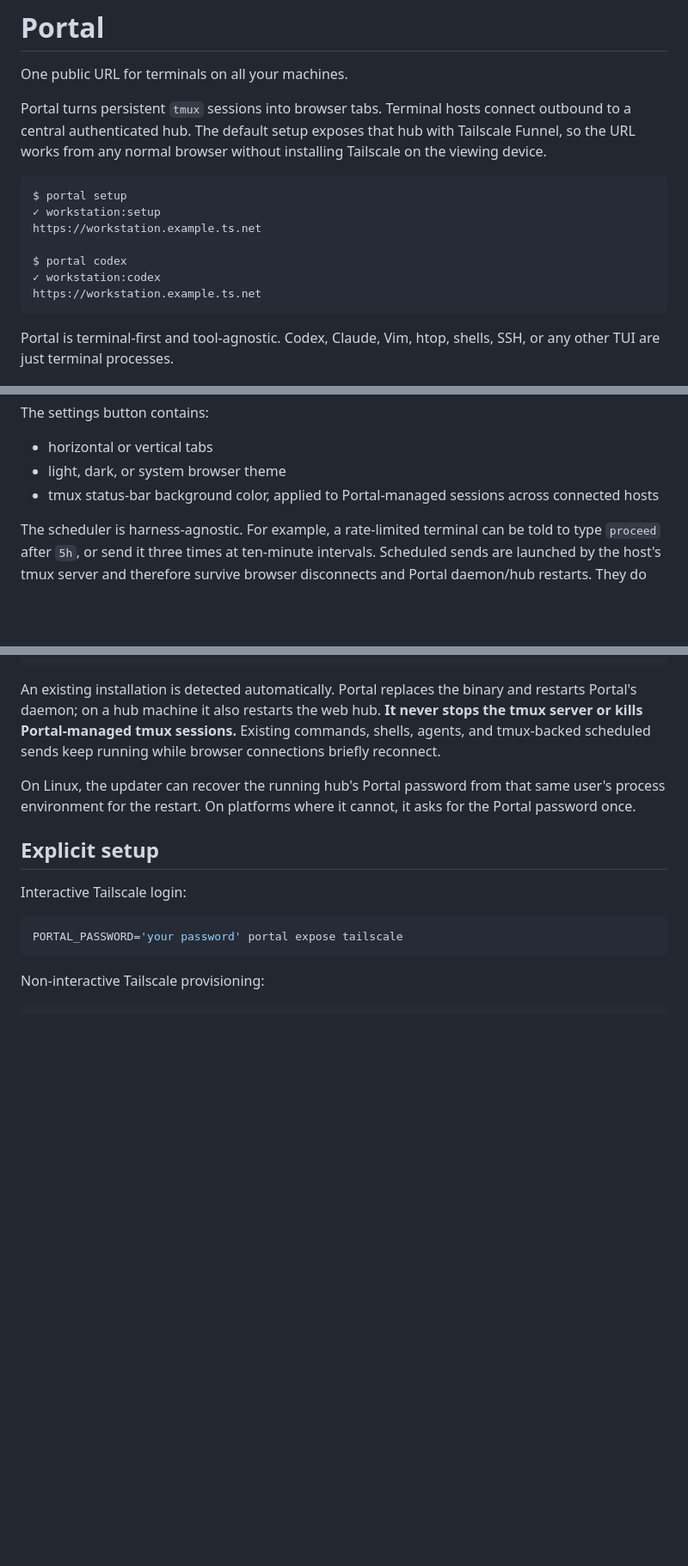
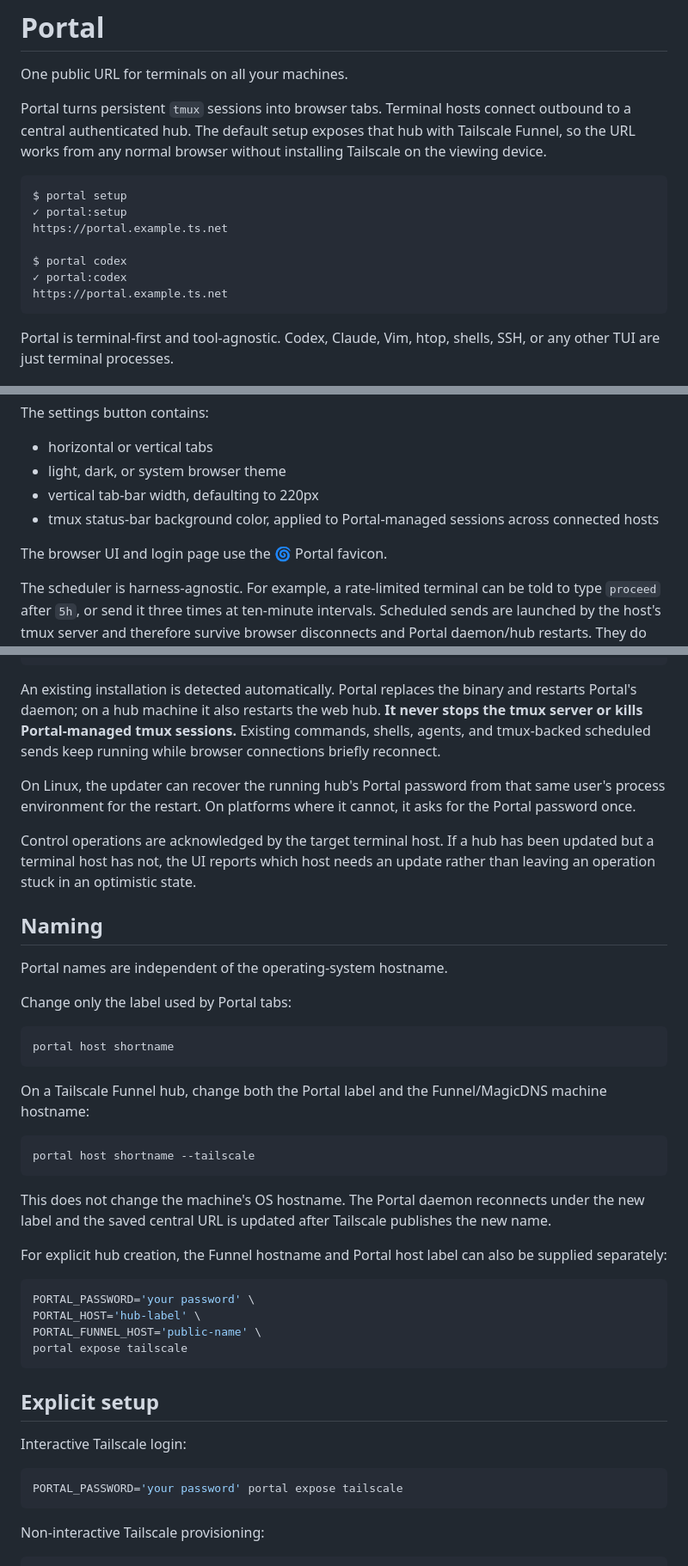
Before and after one commit to sileod/portal, a Markdown page: README.md, 3 parts joined by grey strips. Shown at 86% size. GitHub-like rendering; blank space fills up the shorter version.

Commit message:
Document Portal naming and appearance controls

````diff
--- a/README.md
+++ b/README.md
@@ -6,12 +6,12 @@ Portal turns persistent `tmux` sessions into browser tabs. Terminal hosts connec
 
 ```console
 $ portal setup
-✓ workstation:setup
-https://workstation.example.ts.net
+✓ portal:setup
+https://portal.example.ts.net
 
 $ portal codex
-✓ workstation:codex
-https://workstation.example.ts.net
+✓ portal:codex
+https://portal.example.ts.net
 ```
 
 Portal is terminal-first and tool-agnostic. Codex, Claude, Vim, htop, shells, SSH, or any other TUI are just terminal processes.
@@ -75,7 +77,10 @@ The settings button contains:
 
 - horizontal or vertical tabs
 - light, dark, or system browser theme
+- vertical tab-bar width, defaulting to 220px
 - tmux status-bar background color, applied to Portal-managed sessions across connected hosts
+
+The browser UI and login page use the 🌀 Portal favicon.
 
 The scheduler is harness-agnostic. For example, a rate-limited terminal can be told to type `proceed` after `5h`, or send it three times at ten-minute intervals. Scheduled sends are launched by the host's tmux server and therefore survive browser disconnects and Portal daemon/hub restarts. They do not survive the tmux server itself being stopped.
 
@@ -100,6 +105,35 @@ curl -fsSL https://raw.githubusercontent.com/sileod/portal/main/install.sh | sh
 An existing installation is detected automatically. Portal replaces the binary and restarts Portal's daemon; on a hub machine it also restarts the web hub. **It never stops the tmux server or kills Portal-managed tmux sessions.** Existing commands, shells, agents, and tmux-backed scheduled sends keep running while browser connections briefly reconnect.
 
 On Linux, the updater can recover the running hub's Portal password from that same user's process environment for the restart. On platforms where it cannot, it asks for the Portal password once.
+
+Control operations are acknowledged by the target terminal host. If a hub has been updated but a terminal host has not, the UI reports which host needs an update rather than leaving an operation stuck in an optimistic state.
+
+## Naming
+
+Portal names are independent of the operating-system hostname.
+
+Change only the label used by Portal tabs:
+
+```bash
+portal host shortname
+```
+
+On a Tailscale Funnel hub, change both the Portal label and the Funnel/MagicDNS machine hostname:
+
+```bash
+portal host shortname --tailscale
+```
+
+This does not change the machine's OS hostname. The Portal daemon reconnects under the new label and the saved central URL is updated after Tailscale publishes the new name.
+
+For explicit hub creation, the Funnel hostname and Portal host label can also be supplied separately:
+
+```bash
+PORTAL_PASSWORD='your password' \
+PORTAL_HOST='hub-label' \
+PORTAL_FUNNEL_HOST='public-name' \
+portal expose tailscale
+```
 
 ## Explicit setup
 
````
Also changed, not shown: other parts of README.md (+7 -3 lines).
